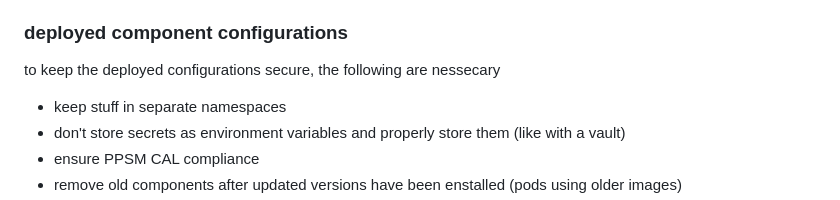
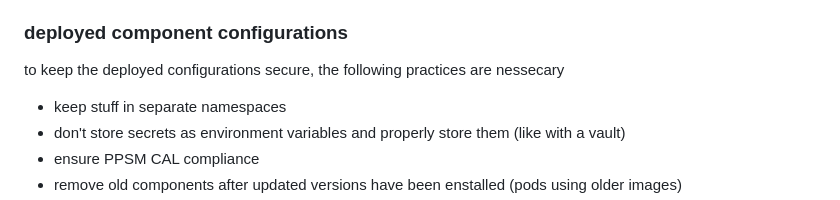
Before and after one commit to bbaum11/internship2025_stuff, a Markdown page: k8s_hardening/rke2_hardening.md, the part around the change. GitHub-like rendering.

```diff
--- a/k8s_hardening/rke2_hardening.md
+++ b/k8s_hardening/rke2_hardening.md
@@ -71,7 +71,7 @@ the following file permissions are needed to proivde CIS compliance:
   - `token`
     - 0600 permissions
 ### deployed component configurations
-to keep the deployed configurations secure, the following are nessecary
+to keep the deployed configurations secure, the following practices are nessecary
 - keep stuff in separate namespaces
 - don't store secrets as environment variables and properly store them (like with a vault)
 - ensure PPSM CAL compliance
```
